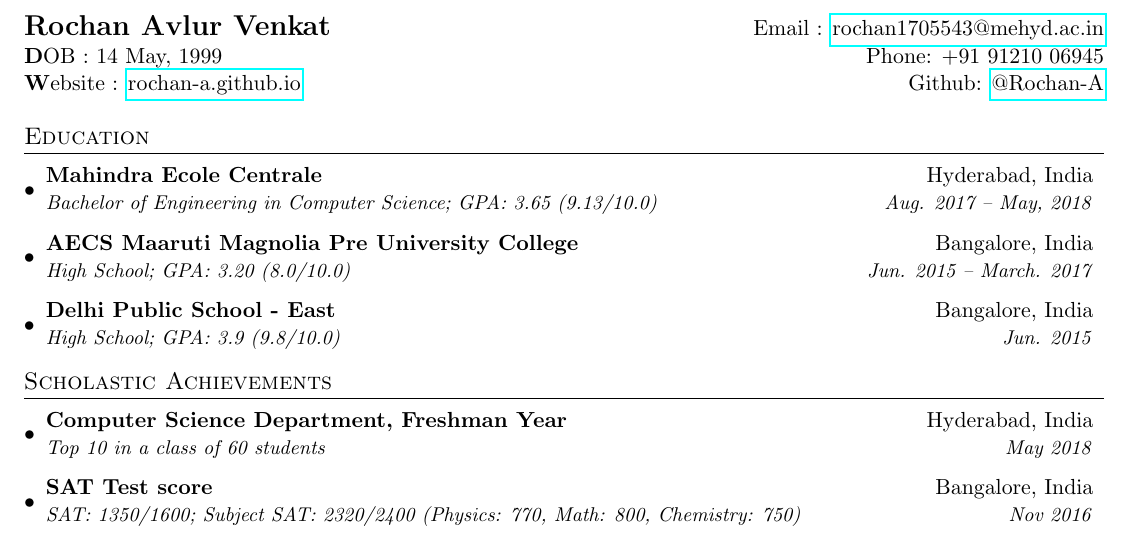
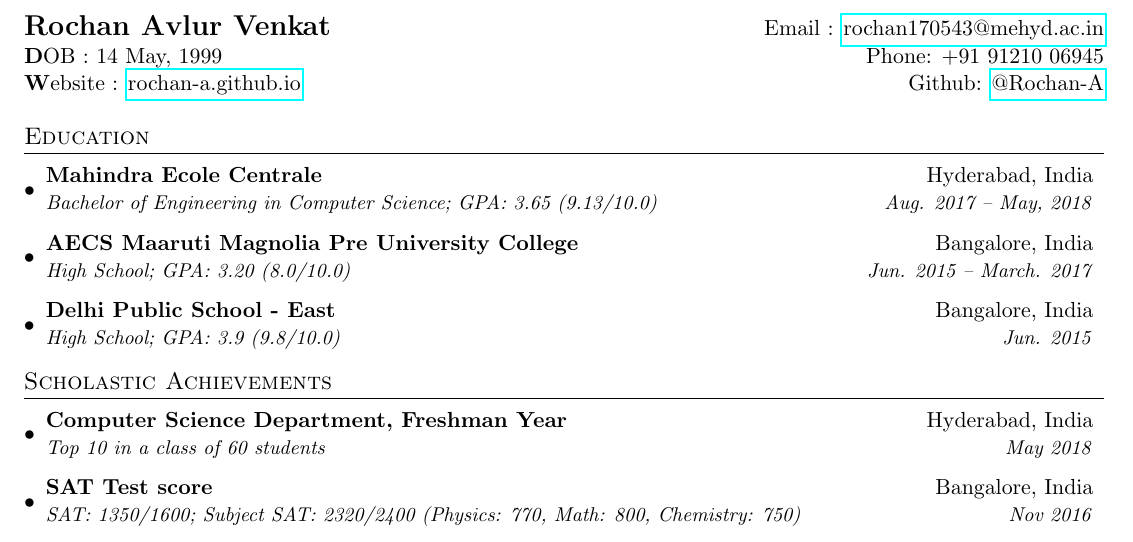
Before and after one commit to Rochan-A/latex-resume, a LaTeX CV (resume.tex): part of page 1 of 3, cut so that both start at the same text. Compiled offline with pdfLaTeX.

Commit message:
Fixed incorrect email-id

```diff
--- a/resume.tex
+++ b/resume.tex
@@ -72,7 +72,7 @@
 
 %----------HEADING-----------------
 \begin{tabular*}{\textwidth}{l@{\extracolsep{\fill}}r}
-    \textbf{\Large Rochan Avlur Venkat} & Email : \href{mailto:rochan1705543@mehyd.ac.in}{rochan1705543@mehyd.ac.in}\\
+    \textbf{\Large Rochan Avlur Venkat} & Email : \href{mailto:rochan1705543@mehyd.ac.in}{rochan170543@mehyd.ac.in}\\
     \textbf DOB : 14 May, 1999 & Phone: +91 91210 06945\\
     \textbf Website : \href{https://rochan-a.github.io}{rochan-a.github.io} & Github: \href{https://www.github.com/Rochan-A}{@Rochan-A}\\
 \end{tabular*}
```
Also changed, not shown: resume.pdf.
